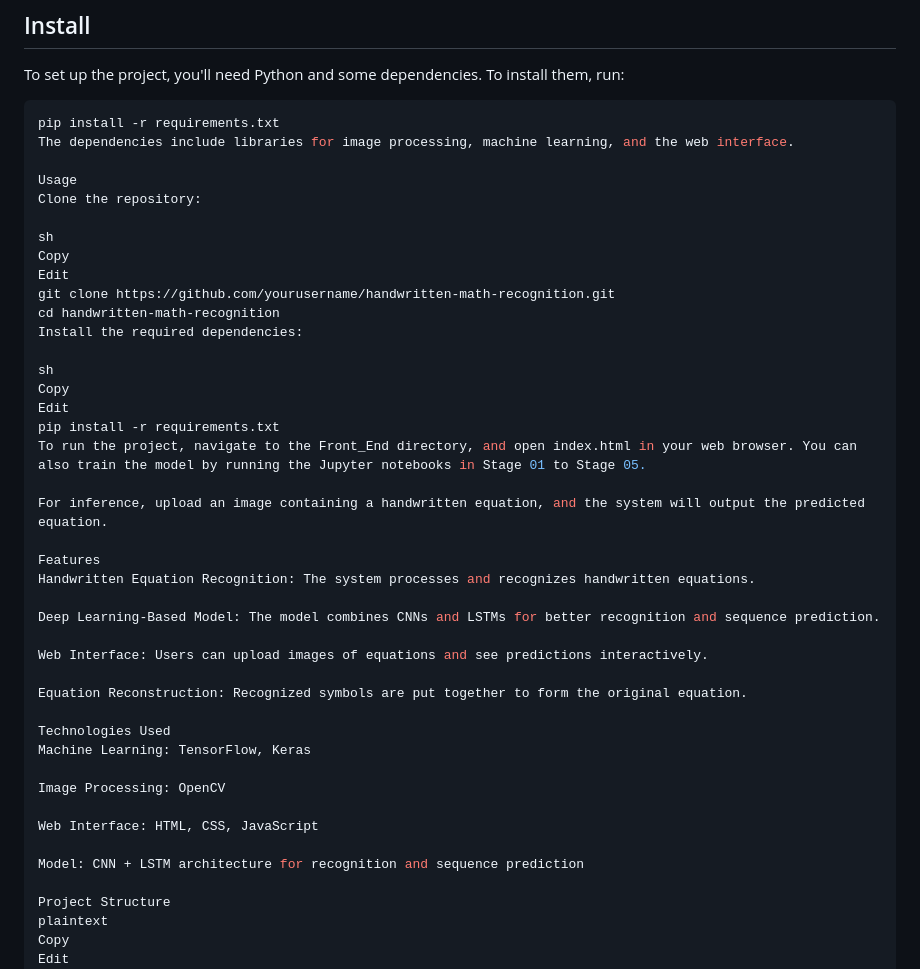
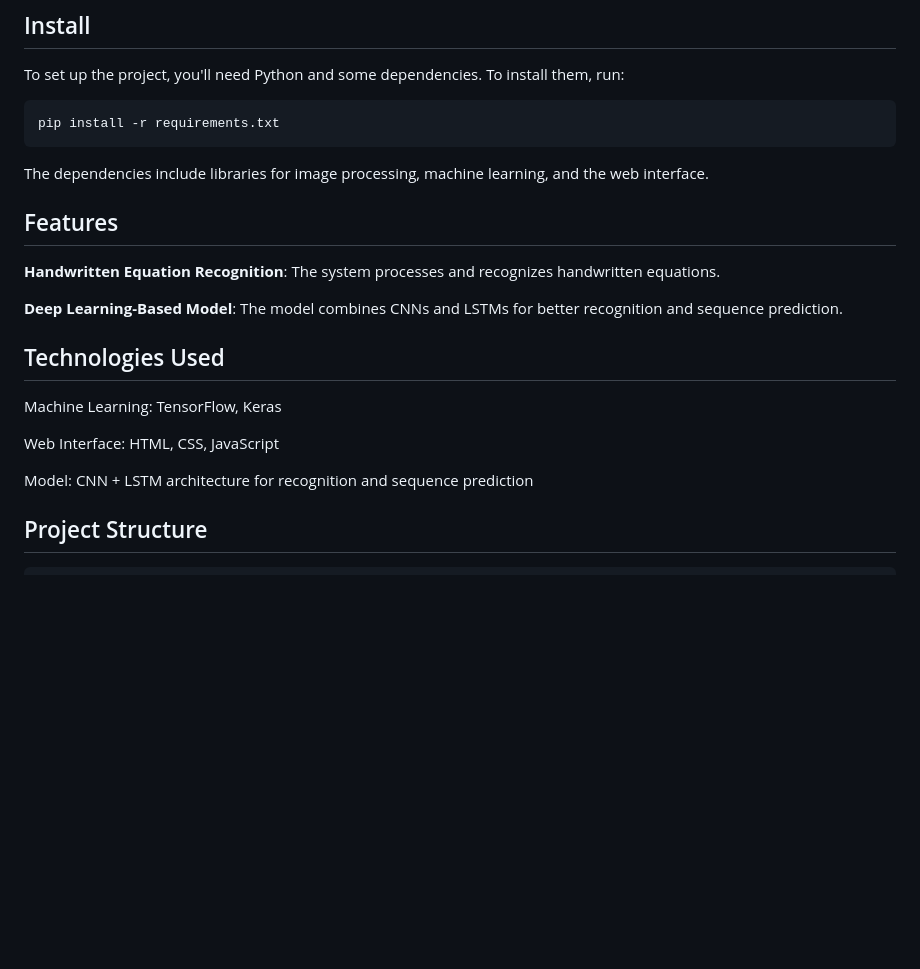
Before and after one commit to shwetamadhale/fyp, a Markdown page: README.md, the part around the change printed below. Drawn GitHub-style; blank space fills up the shorter version.

````diff
--- a/README.md
+++ b/README.md
@@ -27,48 +27,25 @@ To set up the project, you'll need Python and some dependencies. To install them
 
 ```sh
 pip install -r requirements.txt
+```
 The dependencies include libraries for image processing, machine learning, and the web interface.
 
-Usage
-Clone the repository:
 
-sh
-Copy
-Edit
-git clone https://github.com/yourusername/handwritten-math-recognition.git
-cd handwritten-math-recognition
-Install the required dependencies:
+## Features
+**Handwritten Equation Recognition**: The system processes and recognizes handwritten equations.
 
-sh
-Copy
-Edit
-pip install -r requirements.txt
-To run the project, navigate to the Front_End directory, and open index.html in your web browser. You can also train the model by running the Jupyter notebooks in Stage 01 to Stage 05.
+**Deep Learning-Based Model**: The model combines CNNs and LSTMs for better recognition and sequence prediction.
 
-For inference, upload an image containing a handwritten equation, and the system will output the predicted equation.
 
-Features
-Handwritten Equation Recognition: The system processes and recognizes handwritten equations.
-
-Deep Learning-Based Model: The model combines CNNs and LSTMs for better recognition and sequence prediction.
-
-Web Interface: Users can upload images of equations and see predictions interactively.
-
-Equation Reconstruction: Recognized symbols are put together to form the original equation.
-
-Technologies Used
+## Technologies Used
 Machine Learning: TensorFlow, Keras
-
-Image Processing: OpenCV
 
 Web Interface: HTML, CSS, JavaScript
 
 Model: CNN + LSTM architecture for recognition and sequence prediction
 
-Project Structure
-plaintext
-Copy
-Edit
+## Project Structure
+```
 fyp/
 │
 ├── Front_End/                     # Web interface to interact with the model
````
Also changed, not shown: other parts of README.md (+1 -0 lines).
